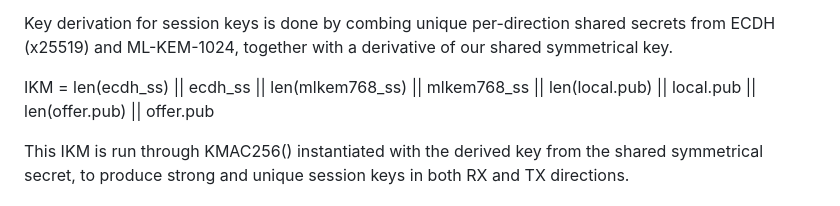
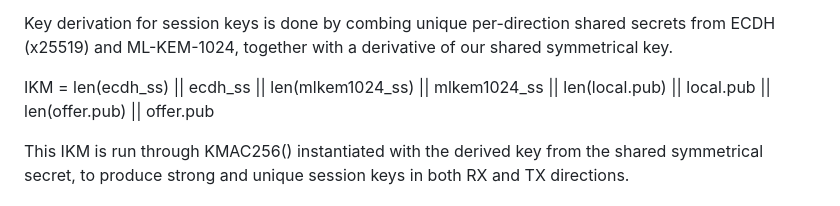
Before and after one commit to jorisvink/sanctum, a Markdown page: docs/crypto.md, the part around the change. Drawn GitHub-style.

Commit message:
docs: s/768/1024

```diff
--- a/docs/crypto.md
+++ b/docs/crypto.md
@@ -21,7 +21,7 @@ Key derivation for session keys is done by combing unique
 per-direction shared secrets from ECDH (x25519) and ML-KEM-1024,
 together with a derivative of our shared symmetrical key.
 
-IKM = len(ecdh_ss) || ecdh_ss || len(mlkem768_ss) || mlkem768_ss ||
+IKM = len(ecdh_ss) || ecdh_ss || len(mlkem1024_ss) || mlkem1024_ss ||
       len(local.pub) || local.pub || len(offer.pub) || offer.pub
 
 This IKM is run through KMAC256() instantiated with the derived
```
